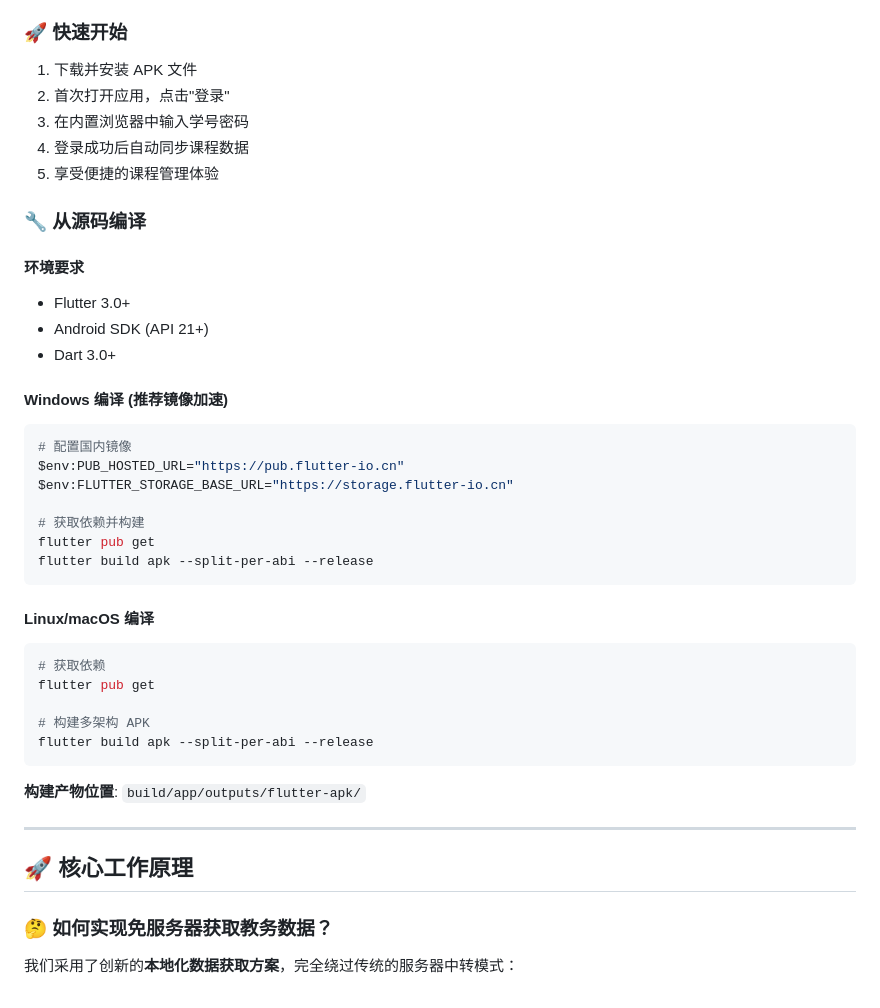
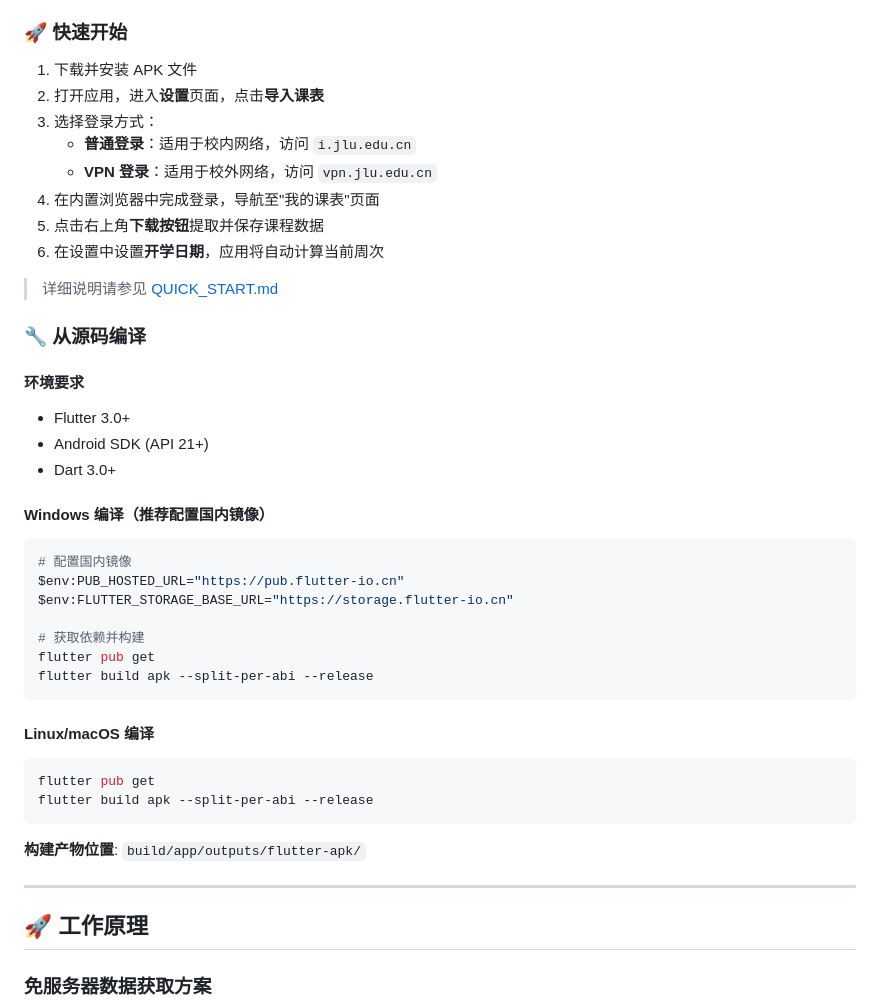
Before and after one commit to ZincGluxx/JLU_COURSE_APP, a Markdown page: README.md, the part around one of its changes. Rendered like a GitHub page.

````diff
--- a/README.md
+++ b/README.md
@@ -63,8 +86,13 @@
 1. 下载并安装 APK 文件
-2. 首次打开应用，点击"登录"
-3. 在内置浏览器中输入学号密码
-4. 登录成功后自动同步课程数据
-5. 享受便捷的课程管理体验
+2. 打开应用，进入**设置**页面，点击**导入课表**
+3. 选择登录方式：
+   - **普通登录**：适用于校内网络，访问 `i.jlu.edu.cn`
+   - **VPN 登录**：适用于校外网络，访问 `vpn.jlu.edu.cn`
+4. 在内置浏览器中完成登录，导航至"我的课表"页面
+5. 点击右上角**下载按钮**提取并保存课程数据
+6. 在设置中设置**开学日期**，应用将自动计算当前周次
+
+> 详细说明请参见 [QUICK_START.md](QUICK_START.md)
 
 ### 🔧 从源码编译
 
@@ -73,7 +101,7 @@
 - Android SDK (API 21+)
 - Dart 3.0+
 
-#### Windows 编译 (推荐镜像加速)
+#### Windows 编译（推荐配置国内镜像）
 ```powershell
 # 配置国内镜像
 $env:PUB_HOSTED_URL="https://pub.flutter-io.cn"
@@ -86,10 +114,7 @@ flutter build apk --split-per-abi --release
 
 #### Linux/macOS 编译
 ```bash
-# 获取依赖
 flutter pub get
-
-# 构建多架构 APK
 flutter build apk --split-per-abi --release
 ```
 
@@ -97,11 +122,9 @@ flutter build apk --split-per-abi --release
 
 ---
 
-## 🚀 核心工作原理
+## 🚀 工作原理
 
-### 🤔 如何实现免服务器获取教务数据？
-
-我们采用了创新的**本地化数据获取方案**，完全绕过传统的服务器中转模式：
+### 免服务器数据获取方案
 
 ```mermaid
 graph LR
````
Also changed, not shown: other parts of README.md (+68 -47 lines), QUICK_START.md (+94 -141 lines).
